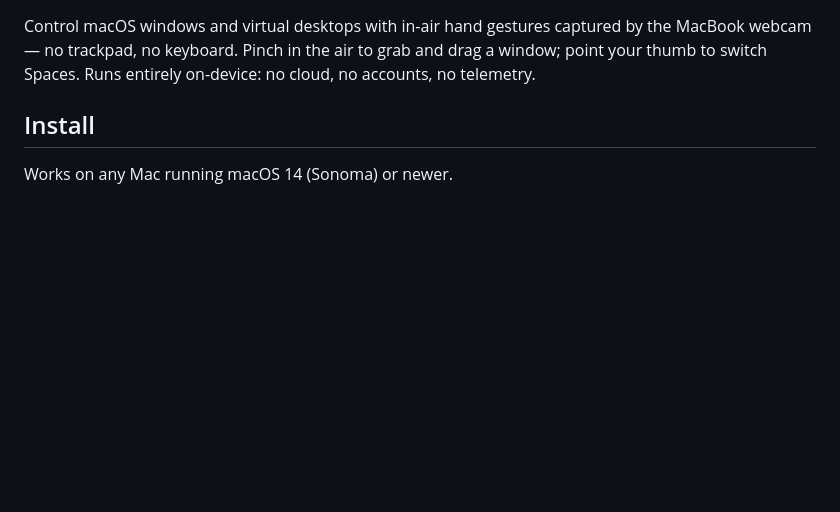
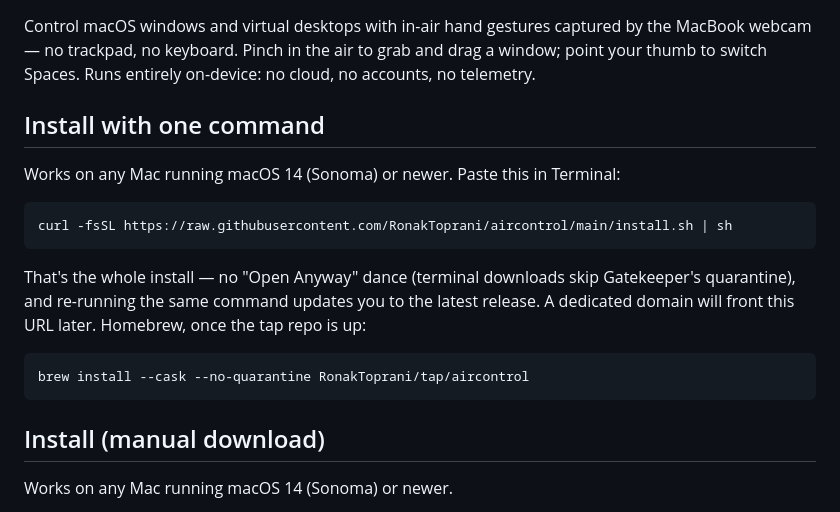
Before and after one commit to RonakToprani/aircontrol, a Markdown page: README.md, the part around the change. Drawn GitHub-style; blank space fills up the shorter version.

Commit message:
README: 'Install with one command' section leads — the curl one-liner (quarantine-free, doubles as the updater) and the future brew tap command; manual DMG walkthrough kept below it

````diff
--- a/README.md
+++ b/README.md
@@ -2,7 +2,21 @@
 
 Control macOS windows and virtual desktops with in-air hand gestures captured by the MacBook webcam — no trackpad, no keyboard. Pinch in the air to grab and drag a window; point your thumb to switch Spaces. Runs entirely on-device: no cloud, no accounts, no telemetry.
 
-## Install
+## Install with one command
+
+Works on any Mac running macOS 14 (Sonoma) or newer. Paste this in Terminal:
+
+```bash
+curl -fsSL https://raw.githubusercontent.com/RonakToprani/aircontrol/main/install.sh | sh
+```
+
+That's the whole install — no "Open Anyway" dance (terminal downloads skip Gatekeeper's quarantine), and re-running the same command updates you to the latest release. A dedicated domain will front this URL later. Homebrew, once the tap repo is up:
+
+```bash
+brew install --cask --no-quarantine RonakToprani/tap/aircontrol
+```
+
+## Install (manual download)
 
 Works on any Mac running macOS 14 (Sonoma) or newer.
 
````
